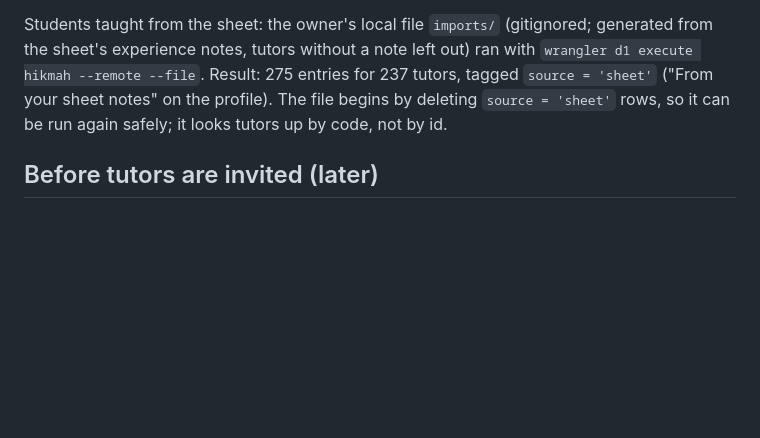
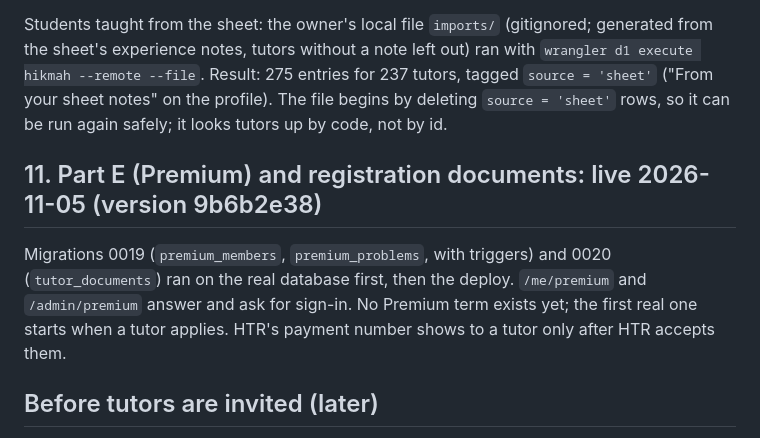
Before and after one commit to mdshishirbusiness/hikmah-tutors, a Markdown page: docs/GO-LIVE.md, the part around the change. Drawn GitHub-style; blank space fills up the shorter version.

Commit message:
Premium and registration documents are live (migrations 0019-0020, deploy 9b6b2e38)
Co-Authored-By: Claude Opus 5.5 <noreply@anthropic.com>

```diff
--- a/docs/GO-LIVE.md
+++ b/docs/GO-LIVE.md
@@ -139,6 +139,12 @@ experience notes, tutors without a note left out) ran with `wrangler d1 execute
 275 entries for 237 tutors, tagged `source = 'sheet'` ("From your sheet notes" on the profile). The file begins by
 deleting `source = 'sheet'` rows, so it can be run again safely; it looks tutors up by code, not by id.
 
+## 11. Part E (Premium) and registration documents: live 2026-11-05 (version 9b6b2e38)
+
+Migrations 0019 (`premium_members`, `premium_problems`, with triggers) and 0020 (`tutor_documents`) ran on the real
+database first, then the deploy. `/me/premium` and `/admin/premium` answer and ask for sign-in. No Premium term exists
+yet; the first real one starts when a tutor applies. HTR's payment number shows to a tutor only after HTR accepts them.
+
 ## Before tutors are invited (later)
 
 - Consent screen: **published (In production), 2026-11-04**. Branding has the home, privacy and terms links; no
```
